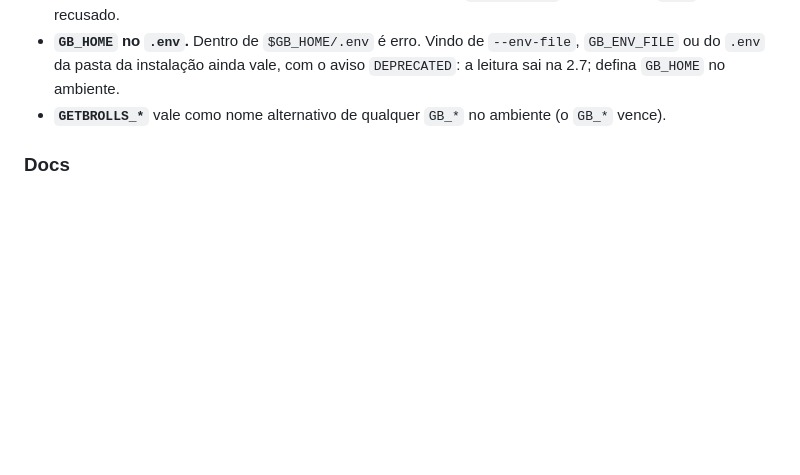
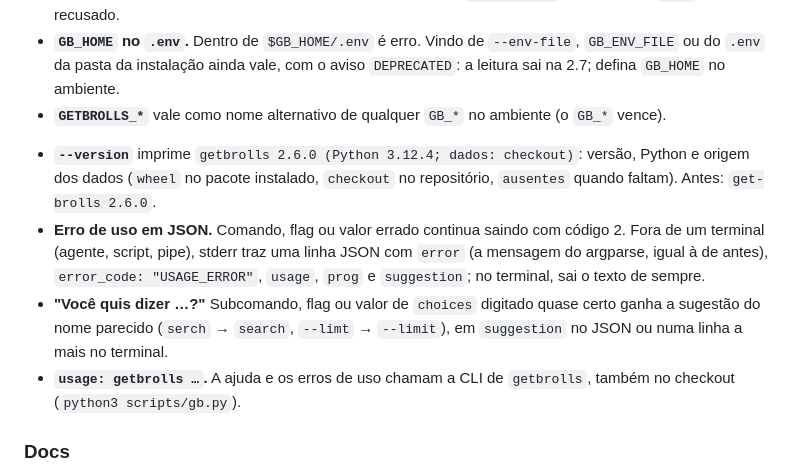
Before and after one commit to engenheirodevideo/get-brolls, a Markdown page: CHANGELOG.md, the part around the change. GitHub-like rendering; blank space fills up the shorter version.

Commit message:
docs: describe the new --version output and usage-error JSON
Co-Authored-By: Claude Opus 5.5 <noreply@anthropic.com>

```diff
--- a/CHANGELOG.md
+++ b/CHANGELOG.md
@@ -102,6 +102,10 @@ Projeto da 2.5 segue exatamente igual: nada muda sem um `ROTEIRO.md` do get-brol
 - **`GB_HOME` no `.env`.** Dentro de `$GB_HOME/.env` é erro. Vindo de `--env-file`, `GB_ENV_FILE` ou do `.env` da pasta da instalação ainda vale, com o aviso `DEPRECATED`: a leitura sai na 2.7; defina `GB_HOME` no ambiente.
 - **`GETBROLLS_*`** vale como nome alternativo de qualquer `GB_*` no ambiente (o `GB_*` vence).
 <!-- W1:T7a -->
+- **`--version`** imprime `getbrolls 2.6.0 (Python 3.12.4; dados: checkout)`: versão, Python e origem dos dados (`wheel` no pacote instalado, `checkout` no repositório, `ausentes` quando faltam). Antes: `get-brolls 2.6.0`.
+- **Erro de uso em JSON.** Comando, flag ou valor errado continua saindo com código 2. Fora de um terminal (agente, script, pipe), stderr traz uma linha JSON com `error` (a mensagem do argparse, igual à de antes), `error_code: "USAGE_ERROR"`, `usage`, `prog` e `suggestion`; no terminal, sai o texto de sempre.
+- **"Você quis dizer …?"** Subcomando, flag ou valor de `choices` digitado quase certo ganha a sugestão do nome parecido (`serch` → `search`, `--limt` → `--limit`), em `suggestion` no JSON ou numa linha a mais no terminal.
+- **`usage: getbrolls …`.** A ajuda e os erros de uso chamam a CLI de `getbrolls`, também no checkout (`python3 scripts/gb.py`).
 <!-- W1:T7b -->
 <!-- W1:T8 -->
 <!-- W1:T9 -->
```
Also changed, not shown: docs/MANUAL.md (+2 -1 lines).
